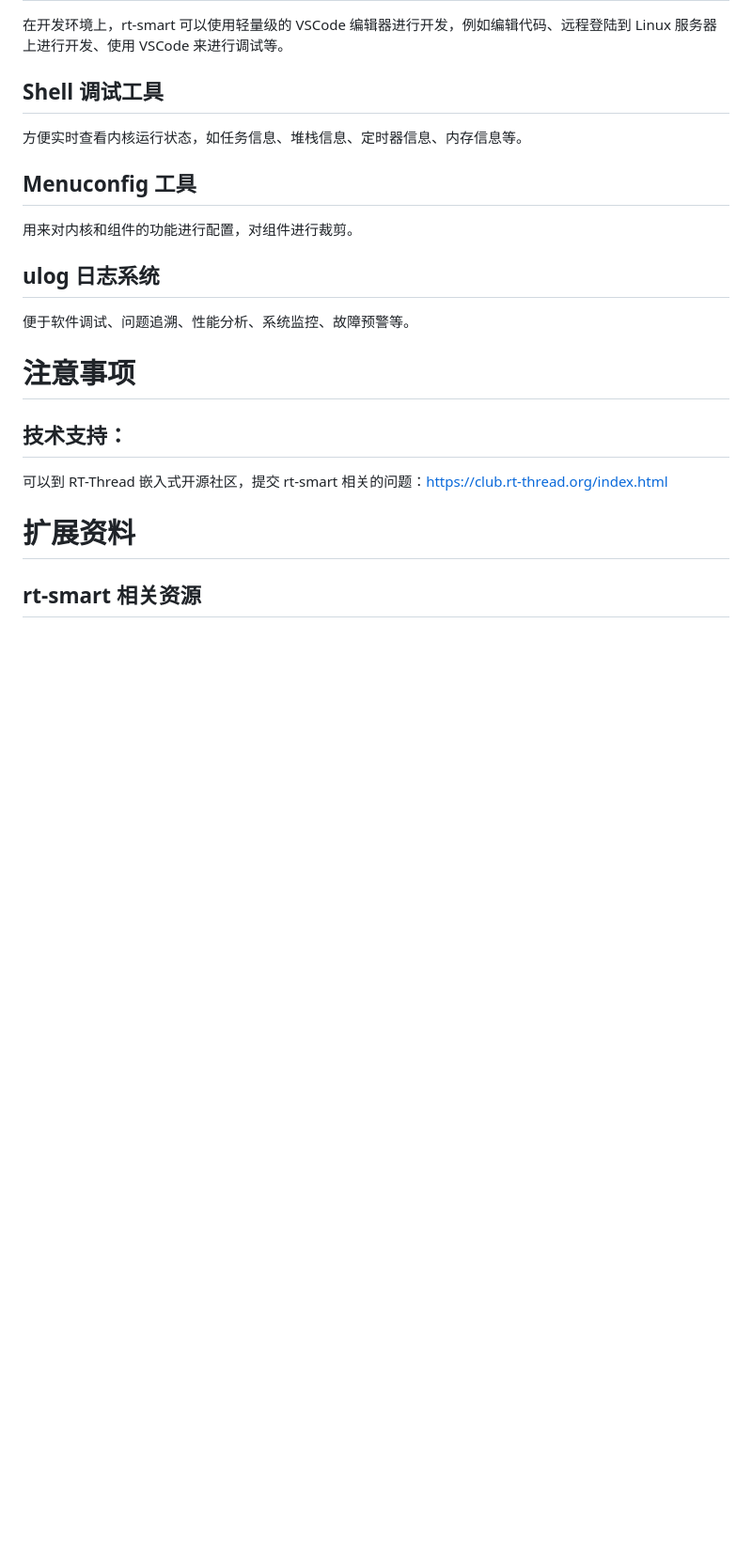
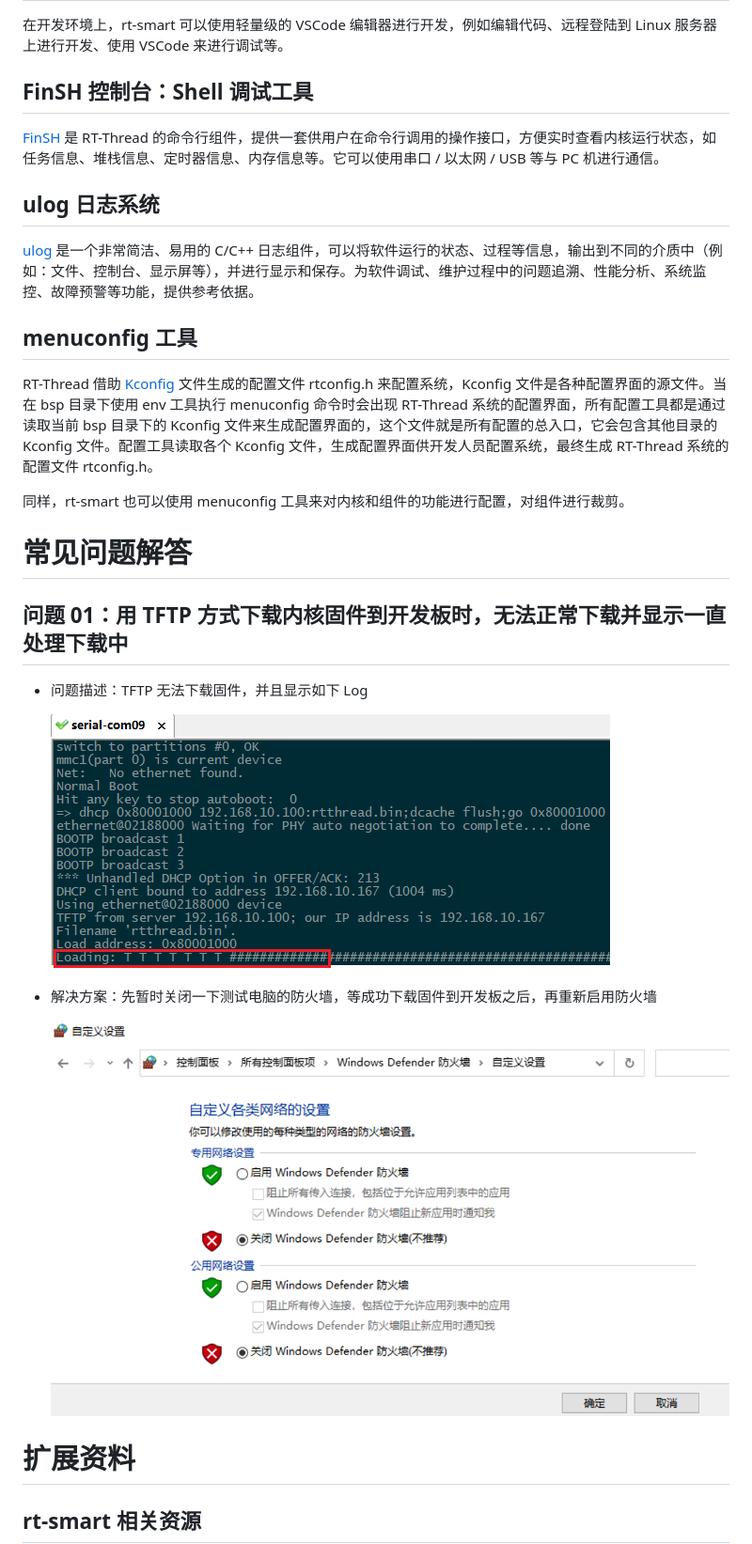
Before and after one commit to Guozhanxin/smart-website, a Markdown page: docs/user_manual/user_manual.md, the part around the change printed below. Shown: that part at 94% size. GitHub-like rendering; pictures changed too: docs/user_manual/figures/问题01_TFTP_下载固件失败.png (added), docs/user_manual/figures/问题01_关闭测试电脑的防火墙.png (added); blank space fills up the shorter version.

Commit message:
add 常见问题解答

```diff
--- a/docs/user_manual/user_manual.md
+++ b/docs/user_manual/user_manual.md
@@ -1148,26 +1148,33 @@ rt-smart gdb 调试的基本原理：通过 Kernel 来调试用户 APP。即通
 
 在开发环境上，rt-smart 可以使用轻量级的 VSCode 编辑器进行开发，例如编辑代码、远程登陆到 Linux 服务器上进行开发、使用 VSCode 来进行调试等。
 
-## Shell 调试工具
+## FinSH 控制台：Shell 调试工具
 
-方便实时查看内核运行状态，如任务信息、堆栈信息、定时器信息、内存信息等。
-
-## Menuconfig 工具
-
-用来对内核和组件的功能进行配置，对组件进行裁剪。
+[FinSH](https://www.rt-thread.org/document/site/#/rt-thread-version/rt-thread-standard/programming-manual/finsh/finsh) 是 RT-Thread 的命令行组件，提供一套供用户在命令行调用的操作接口，方便实时查看内核运行状态，如任务信息、堆栈信息、定时器信息、内存信息等。它可以使用串口 / 以太网 / USB 等与 PC 机进行通信。
 
 ## ulog 日志系统
 
-便于软件调试、问题追溯、性能分析、系统监控、故障预警等。
+[ulog](https://www.rt-thread.org/document/site/#/rt-thread-version/rt-thread-standard/programming-manual/ulog/ulog) 是一个非常简洁、易用的 C/C++ 日志组件，可以将软件运行的状态、过程等信息，输出到不同的介质中（例如：文件、控制台、显示屏等），并进行显示和保存。为软件调试、维护过程中的问题追溯、性能分析、系统监控、故障预警等功能，提供参考依据。
+
+## menuconfig 工具
+
+RT-Thread 借助 [Kconfig](https://www.rt-thread.org/document/site/#/development-tools/kconfig/kconfig) 文件生成的配置文件 rtconfig.h 来配置系统，Kconfig 文件是各种配置界面的源文件。当在 bsp 目录下使用 env 工具执行 menuconfig 命令时会出现 RT-Thread 系统的配置界面，所有配置工具都是通过读取当前 bsp 目录下的 Kconfig 文件来生成配置界面的，这个文件就是所有配置的总入口，它会包含其他目录的 Kconfig 文件。配置工具读取各个 Kconfig 文件，生成配置界面供开发人员配置系统，最终生成 RT-Thread 系统的配置文件 rtconfig.h。
+
+同样，rt-smart 也可以使用 menuconfig  工具来对内核和组件的功能进行配置，对组件进行裁剪。
 
 
 
-# 注意事项
+# 常见问题解答
 
-## 技术支持：
+## 问题 01：用 TFTP 方式下载内核固件到开发板时，无法正常下载并显示一直处理下载中
 
-可以到 RT-Thread 嵌入式开源社区，提交 rt-smart 相关的问题：https://club.rt-thread.org/index.html
+- 问题描述：TFTP 无法下载固件，并且显示如下 Log
 
+  ![TFTP 下载固件失败](figures/问题01_TFTP_下载固件失败.png)
+
+- 解决方案：先暂时关闭一下测试电脑的防火墙，等成功下载固件到开发板之后，再重新启用防火墙
+
+  ![关闭测试电脑的防火墙](figures/问题01_关闭测试电脑的防火墙.png)
 
 
 # 扩展资料
```
Also changed, not shown: other parts of docs/user_manual/user_manual.md (+4 -0 lines), 1 other file.
